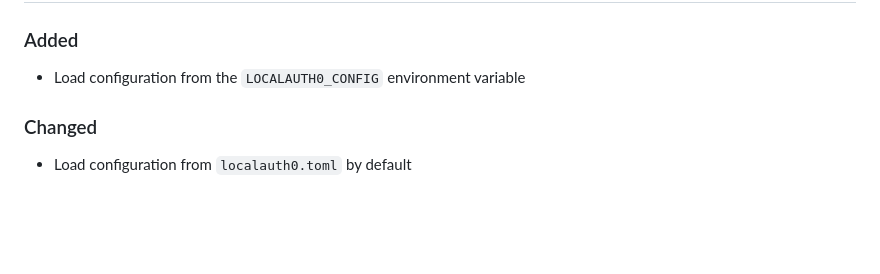
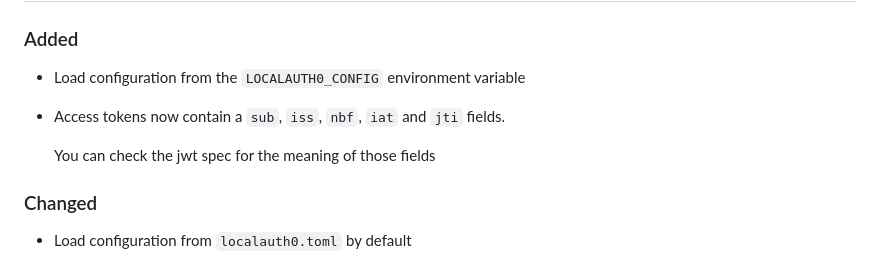
Before and after one commit to primait/localauth0, a Markdown page: CHANGELOG.md, the part around the change. Drawn GitHub-style; blank space fills up the shorter version.

Commit message:
Mention new access token fields in the changelog

```diff
--- a/CHANGELOG.md
+++ b/CHANGELOG.md
@@ -10,6 +10,9 @@ and this project adheres to [Semantic Versioning](https://semver.org/spec/v2.0.0
 ### Added
 
 - Load configuration from the `LOCALAUTH0_CONFIG` environment variable
+- Access tokens now contain a `sub`, `iss`, `nbf`, `iat` and `jti` fields.
+
+  You can check the jwt spec for the meaning of those fields
 
 ### Changed
 
```
